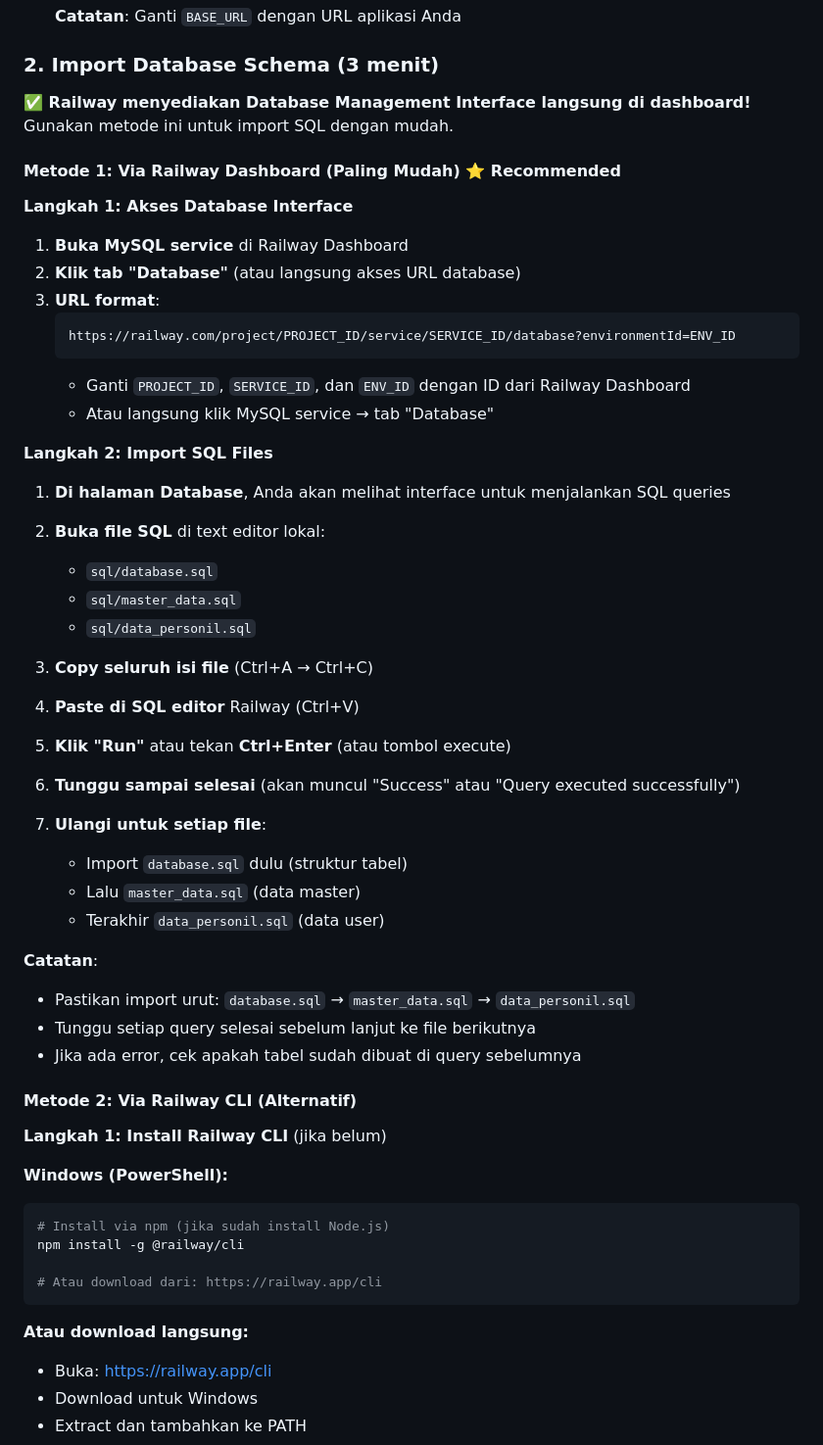
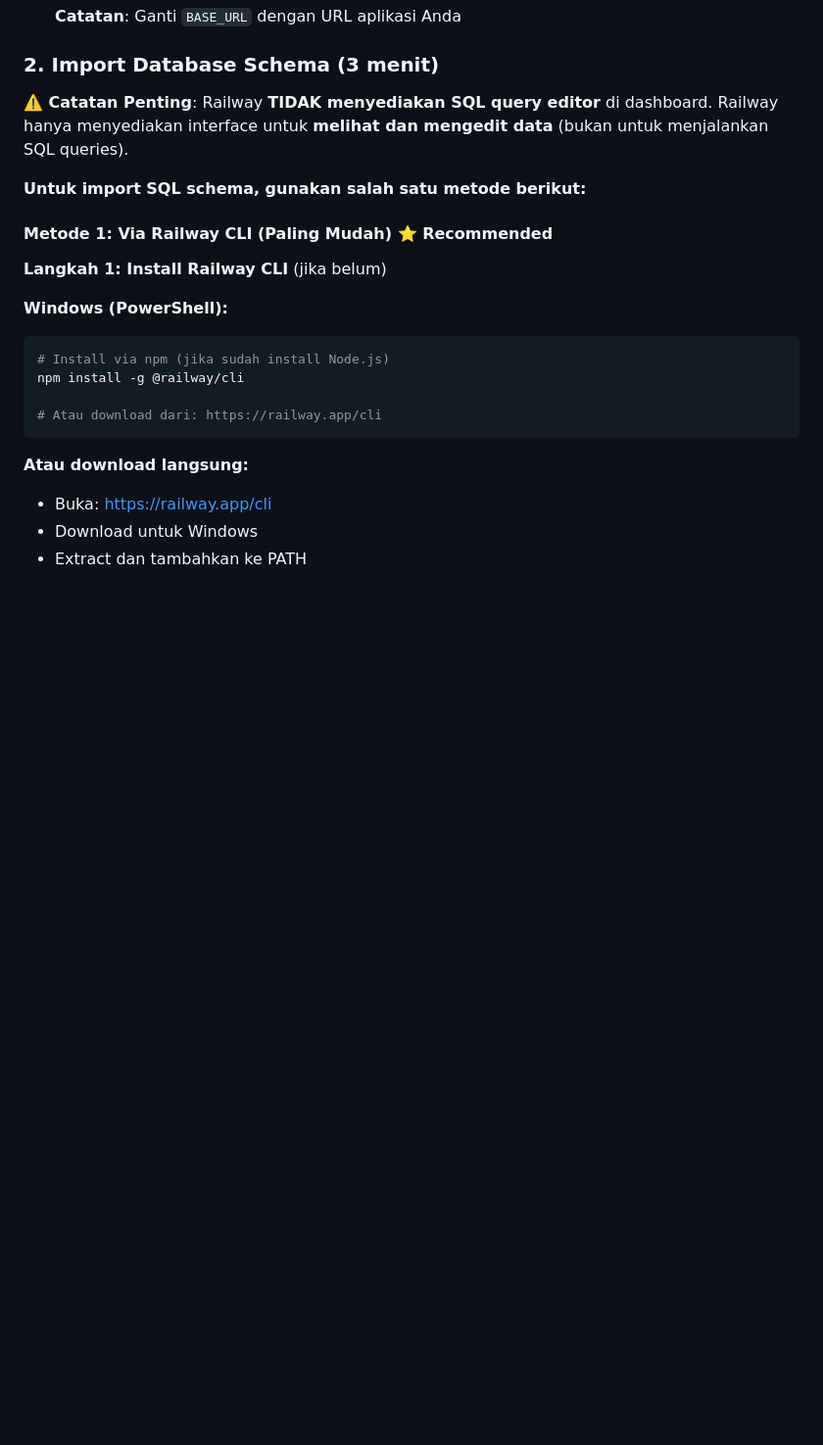
Before and after one commit to 82080038/risk, a Markdown page: RAILWAY_MYSQL_SETUP.md, the part around the change printed below. Shown: that part at 98% size. Drawn GitHub-style; blank space fills up the shorter version.

````diff
--- a/RAILWAY_MYSQL_SETUP.md
+++ b/RAILWAY_MYSQL_SETUP.md
@@ -34,48 +34,11 @@ Railway menyediakan MySQL database service. Aplikasi ini **sudah support MySQL**
 
 ### 2. Import Database Schema (3 menit)
 
-**✅ Railway menyediakan Database Management Interface langsung di dashboard!** Gunakan metode ini untuk import SQL dengan mudah.
+**⚠️ Catatan Penting**: Railway **TIDAK menyediakan SQL query editor** di dashboard. Railway hanya menyediakan interface untuk **melihat dan mengedit data** (bukan untuk menjalankan SQL queries).
 
-#### Metode 1: Via Railway Dashboard (Paling Mudah) ⭐ Recommended
+**Untuk import SQL schema, gunakan salah satu metode berikut:**
 
-**Langkah 1: Akses Database Interface**
-
-1. **Buka MySQL service** di Railway Dashboard
-2. **Klik tab "Database"** (atau langsung akses URL database)
-3. **URL format**:
-   ```
-   https://railway.com/project/PROJECT_ID/service/SERVICE_ID/database?environmentId=ENV_ID
-   ```
-   - Ganti `PROJECT_ID`, `SERVICE_ID`, dan `ENV_ID` dengan ID dari Railway Dashboard
-   - Atau langsung klik MySQL service → tab "Database"
-
-**Langkah 2: Import SQL Files**
-
-1. **Di halaman Database**, Anda akan melihat interface untuk menjalankan SQL queries
-2. **Buka file SQL** di text editor lokal:
-   - `sql/database.sql`
-   - `sql/master_data.sql`
-   - `sql/data_personil.sql`
-
-3. **Copy seluruh isi file** (Ctrl+A → Ctrl+C)
-
-4. **Paste di SQL editor** Railway (Ctrl+V)
-
-5. **Klik "Run"** atau tekan **Ctrl+Enter** (atau tombol execute)
-
-6. **Tunggu sampai selesai** (akan muncul "Success" atau "Query executed successfully")
-
-7. **Ulangi untuk setiap file**:
-   - Import `database.sql` dulu (struktur tabel)
-   - Lalu `master_data.sql` (data master)
-   - Terakhir `data_personil.sql` (data user)
-
-**Catatan**:
-- Pastikan import urut: `database.sql` → `master_data.sql` → `data_personil.sql`
-- Tunggu setiap query selesai sebelum lanjut ke file berikutnya
-- Jika ada error, cek apakah tabel sudah dibuat di query sebelumnya
-
-#### Metode 2: Via Railway CLI (Alternatif)
+#### Metode 1: Via Railway CLI (Paling Mudah) ⭐ Recommended
 
 **Langkah 1: Install Railway CLI** (jika belum)
 
````
Also changed, not shown: other parts of RAILWAY_MYSQL_SETUP.md (+39 -2 lines).
